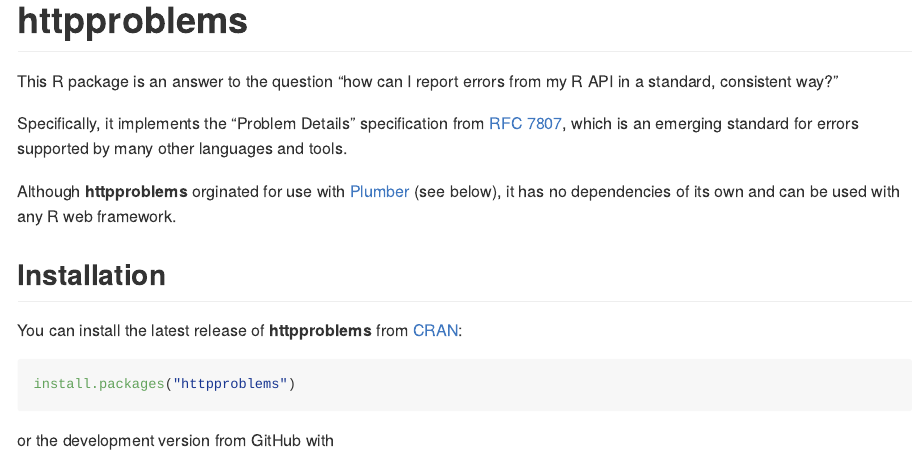
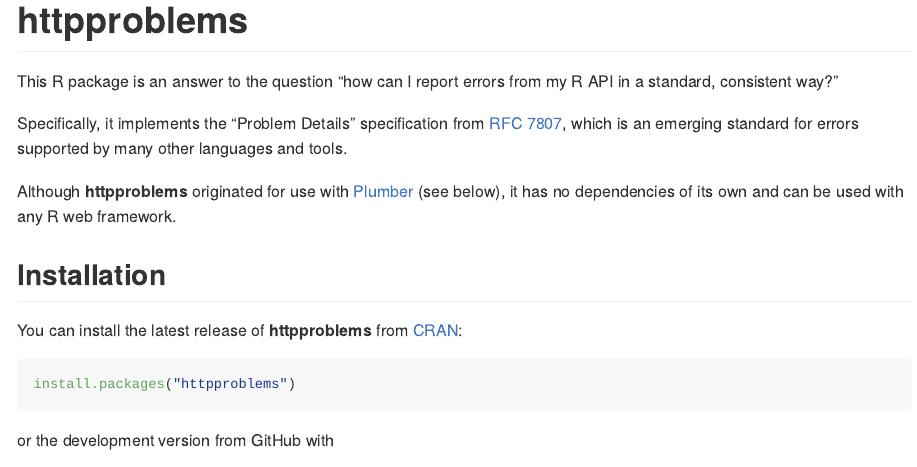
Before and after one commit to atheriel/httpproblems, an R Markdown document (README.Rmd): the page in a window 1100 px wide, from its top. The pictures show the output file README.md that the author committed with the source, drawn offline in the style of GitHub; badge pictures from the web are left out.

Commit message:
Fix spelling errors in the README.

```diff
--- a/README.Rmd
+++ b/README.Rmd
@@ -27,7 +27,7 @@
 7807](https://tools.ietf.org/html/rfc7807), which is an emerging standard for
 errors supported by many other languages and tools.
 
-Although **httpproblems** orginated for use with
+Although **httpproblems** originated for use with
 [Plumber](https://www.rplumber.io) (see below), it has no dependencies of its
 own and can be used with any R web framework.
 
```
Also changed, not shown: README.md.
